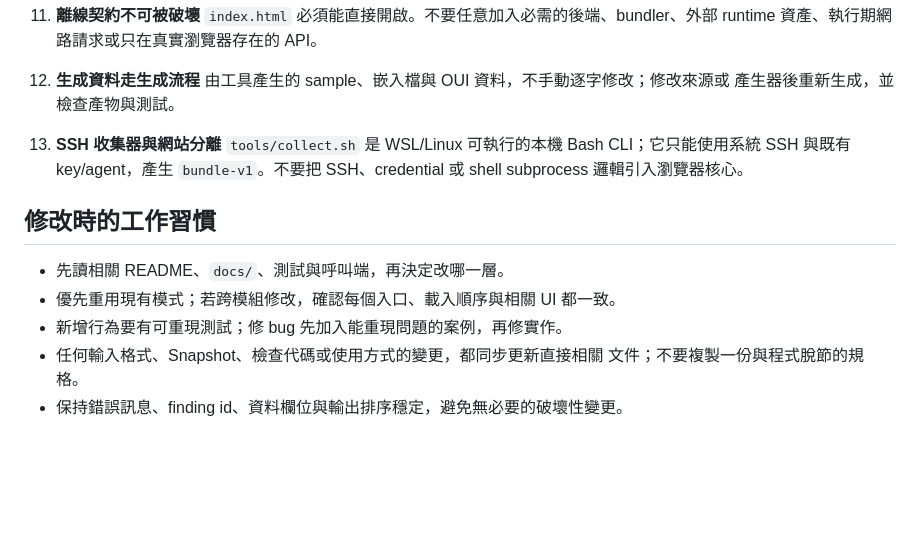
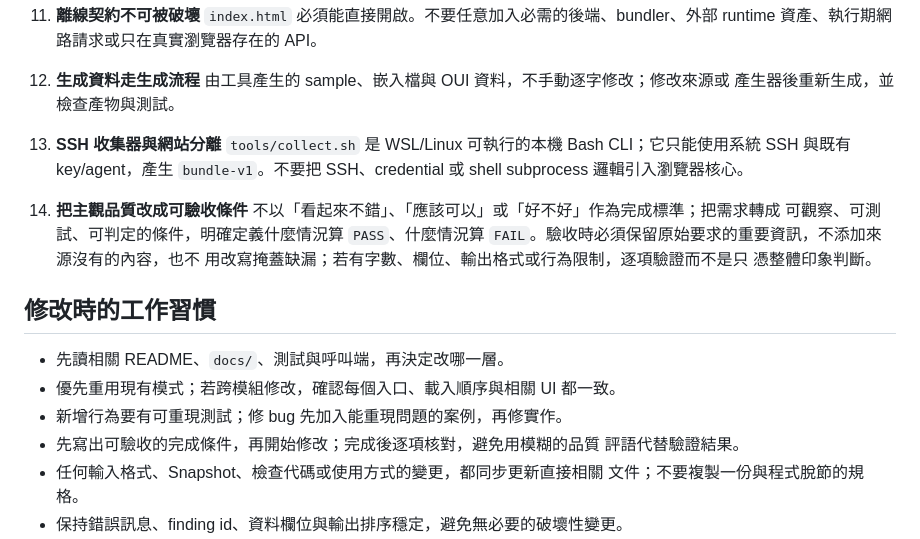
Before and after one commit to sinnoken/topo-mikrotik, a Markdown page: .github/copilot-instructions.md, the part around the change. Drawn GitHub-style; blank space fills up the shorter version.

Commit message:
docs: add measurable acceptance principles
Co-authored-by: Copilot <223556219+Copilot@users.noreply.github.com>

```diff
--- a/.github/copilot-instructions.md
+++ b/.github/copilot-instructions.md
@@ -64,11 +64,20 @@ CLI 輸入轉成可追溯的純 JSON Snapshot，畫面只是 Snapshot 的檢視
     SSH 與既有 key/agent，產生 `bundle-v1`。不要把 SSH、credential 或
     shell subprocess 邏輯引入瀏覽器核心。
 
+14. **把主觀品質改成可驗收條件**
+    不以「看起來不錯」、「應該可以」或「好不好」作為完成標準；把需求轉成
+    可觀察、可測試、可判定的條件，明確定義什麼情況算 `PASS`、什麼情況算
+    `FAIL`。驗收時必須保留原始要求的重要資訊，不添加來源沒有的內容，也不
+    用改寫掩蓋缺漏；若有字數、欄位、輸出格式或行為限制，逐項驗證而不是只
+    憑整體印象判斷。
+
 ## 修改時的工作習慣
 
 - 先讀相關 README、`docs/`、測試與呼叫端，再決定改哪一層。
 - 優先重用現有模式；若跨模組修改，確認每個入口、載入順序與相關 UI 都一致。
 - 新增行為要有可重現測試；修 bug 先加入能重現問題的案例，再修實作。
+- 先寫出可驗收的完成條件，再開始修改；完成後逐項核對，避免用模糊的品質
+  評語代替驗證結果。
 - 任何輸入格式、Snapshot、檢查代碼或使用方式的變更，都同步更新直接相關
   文件；不要複製一份與程式脫節的規格。
 - 保持錯誤訊息、finding id、資料欄位與輸出排序穩定，避免無必要的破壞性變更。
```
